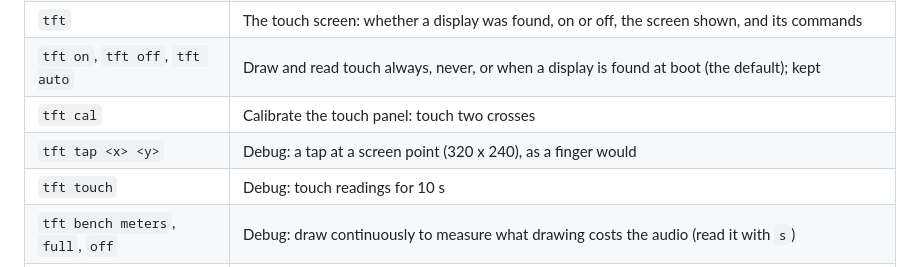
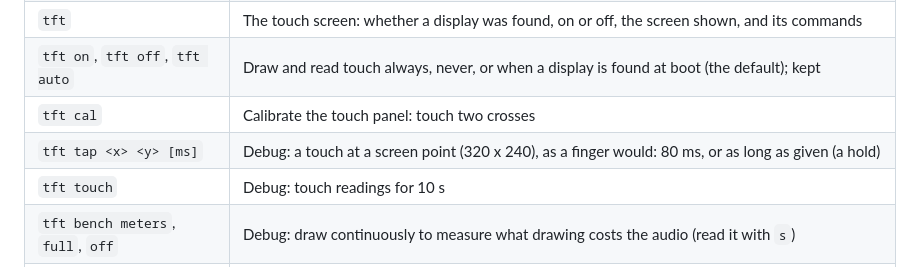
Before and after one commit to volfovich/teensy41, a Markdown page: docs/CONTROL.md, the part around the change. Drawn GitHub-style.

```diff
--- a/docs/CONTROL.md
+++ b/docs/CONTROL.md
@@ -54,7 +54,7 @@ amp on            dtime 380         amp in +3.5        gate type hard        mas
 | `tft` | The touch screen: whether a display was found, on or off, the screen shown, and its commands |
 | `tft on`, `tft off`, `tft auto` | Draw and read touch always, never, or when a display is found at boot (the default); kept |
 | `tft cal` | Calibrate the touch panel: touch two crosses |
-| `tft tap <x> <y>` | Debug: a tap at a screen point (320 x 240), as a finger would |
+| `tft tap <x> <y> [ms]` | Debug: a touch at a screen point (320 x 240), as a finger would: 80 ms, or as long as given (a hold) |
 | `tft touch` | Debug: touch readings for 10 s |
 | `tft bench meters`, `full`, `off` | Debug: draw continuously to measure what drawing costs the audio (read it with `s`) |
 | `mem` | Memory: RAM1 code and what is left of its 32 KB step, RAM1 data, deepest stack use since boot, RAM2 and its heap, PSRAM, flash |
```
Also changed, not shown: docs/SCREEN.md (+9 -6 lines), docs/STATUS.md (+2 -2 lines), docs/img/screen/block_amp_page2.png (added), docs/img/screen/block_delay.png (added), docs/img/screen/home.png, docs/img/screen/home_edited.png, 6 other files.
